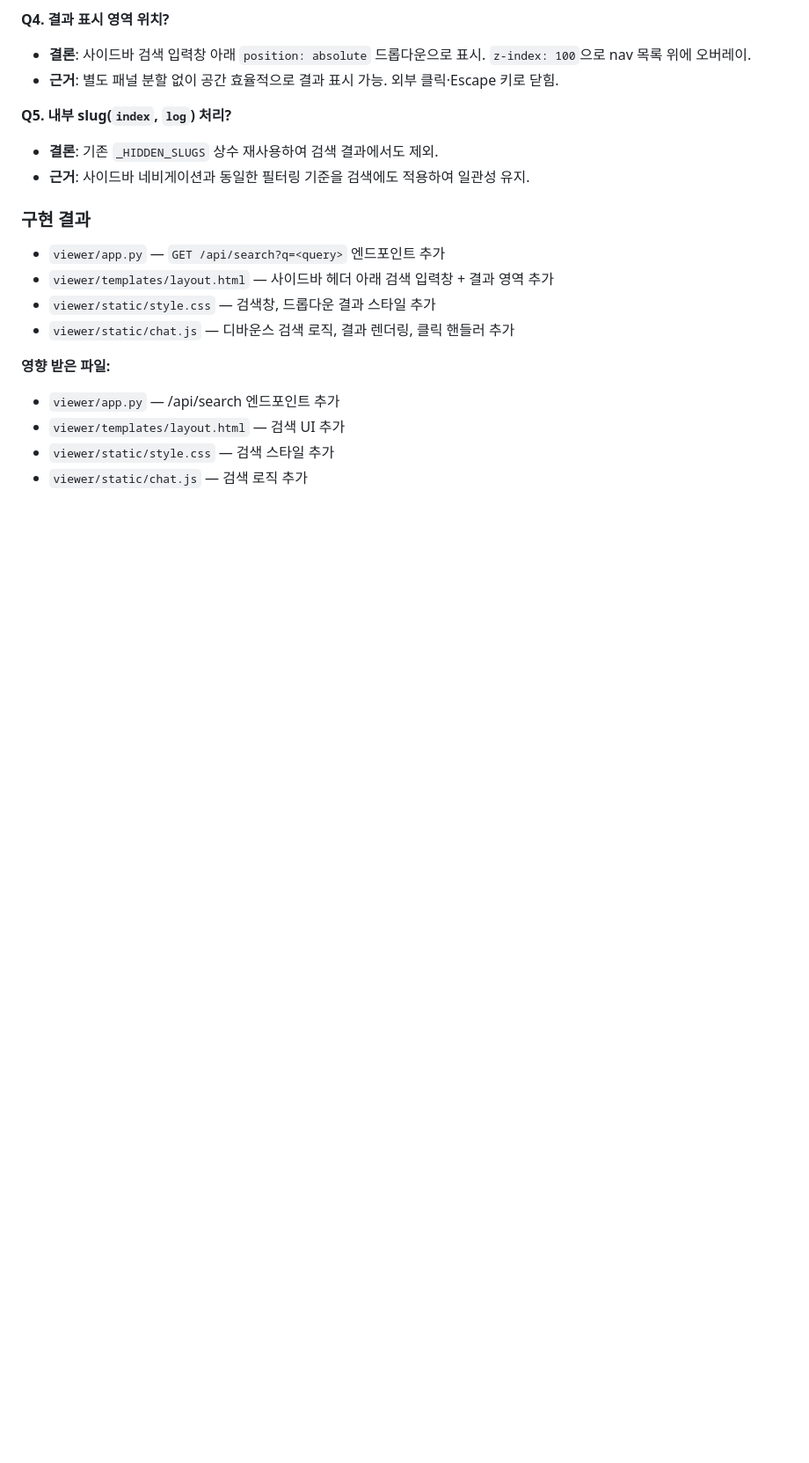
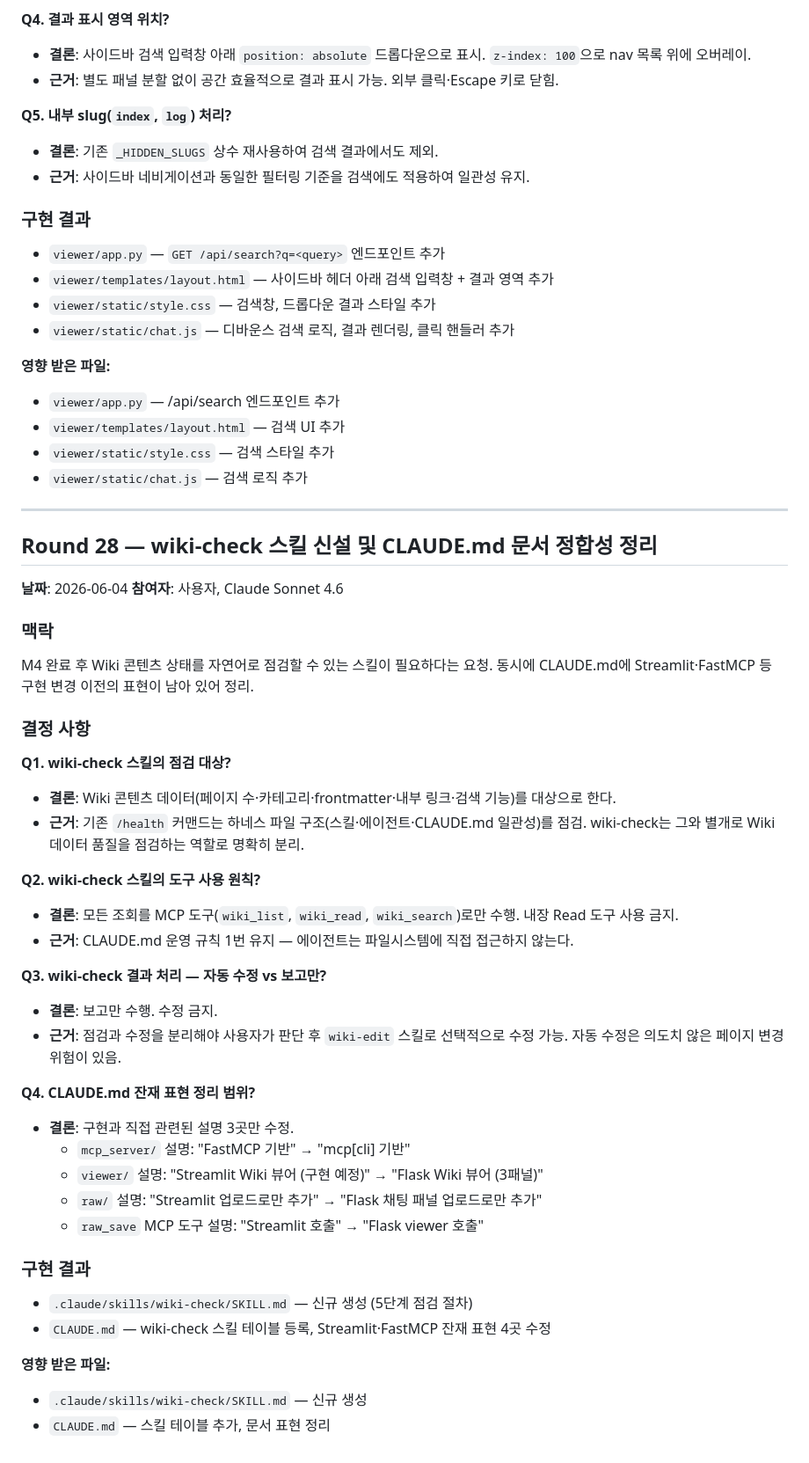
Before and after one commit to kangwook-kim02/LLM-Wiki, a Markdown page: docs/decision-log.md, the part around the change. Shown at 88% size. GitHub-like rendering; blank space fills up the shorter version.

Commit message:
docs: decision-log Round 28 추가 (wiki-check 스킬 신설)

```diff
--- a/docs/decision-log.md
+++ b/docs/decision-log.md
@@ -1056,3 +1056,48 @@ orchestrate 스킬 Phase 3(PASS 처리)에서 커밋 직후 `gh pr create`를
 - `viewer/templates/layout.html` — 검색 UI 추가
 - `viewer/static/style.css` — 검색 스타일 추가
 - `viewer/static/chat.js` — 검색 로직 추가
+
+---
+
+## Round 28 — wiki-check 스킬 신설 및 CLAUDE.md 문서 정합성 정리
+
+**날짜**: 2026-06-04
+**참여자**: 사용자, Claude Sonnet 4.6
+
+### 맥락
+
+M4 완료 후 Wiki 콘텐츠 상태를 자연어로 점검할 수 있는 스킬이 필요하다는 요청. 동시에 CLAUDE.md에 Streamlit·FastMCP 등 구현 변경 이전의 표현이 남아 있어 정리.
+
+### 결정 사항
+
+**Q1. wiki-check 스킬의 점검 대상?**
+
+- **결론**: Wiki 콘텐츠 데이터(페이지 수·카테고리·frontmatter·내부 링크·검색 기능)를 대상으로 한다.
+- **근거**: 기존 `/health` 커맨드는 하네스 파일 구조(스킬·에이전트·CLAUDE.md 일관성)를 점검. wiki-check는 그와 별개로 Wiki 데이터 품질을 점검하는 역할로 명확히 분리.
+
+**Q2. wiki-check 스킬의 도구 사용 원칙?**
+
+- **결론**: 모든 조회를 MCP 도구(`wiki_list`, `wiki_read`, `wiki_search`)로만 수행. 내장 Read 도구 사용 금지.
+- **근거**: CLAUDE.md 운영 규칙 1번 유지 — 에이전트는 파일시스템에 직접 접근하지 않는다.
+
+**Q3. wiki-check 결과 처리 — 자동 수정 vs 보고만?**
+
+- **결론**: 보고만 수행. 수정 금지.
+- **근거**: 점검과 수정을 분리해야 사용자가 판단 후 `wiki-edit` 스킬로 선택적으로 수정 가능. 자동 수정은 의도치 않은 페이지 변경 위험이 있음.
+
+**Q4. CLAUDE.md 잔재 표현 정리 범위?**
+
+- **결론**: 구현과 직접 관련된 설명 3곳만 수정.
+  - `mcp_server/` 설명: "FastMCP 기반" → "mcp[cli] 기반"
+  - `viewer/` 설명: "Streamlit Wiki 뷰어 (구현 예정)" → "Flask Wiki 뷰어 (3패널)"
+  - `raw/` 설명: "Streamlit 업로드로만 추가" → "Flask 채팅 패널 업로드로만 추가"
+  - `raw_save` MCP 도구 설명: "Streamlit 호출" → "Flask viewer 호출"
+
+### 구현 결과
+
+- `.claude/skills/wiki-check/SKILL.md` — 신규 생성 (5단계 점검 절차)
+- `CLAUDE.md` — wiki-check 스킬 테이블 등록, Streamlit·FastMCP 잔재 표현 4곳 수정
+
+**영향 받은 파일:**
+- `.claude/skills/wiki-check/SKILL.md` — 신규 생성
+- `CLAUDE.md` — 스킬 테이블 추가, 문서 표현 정리
```
